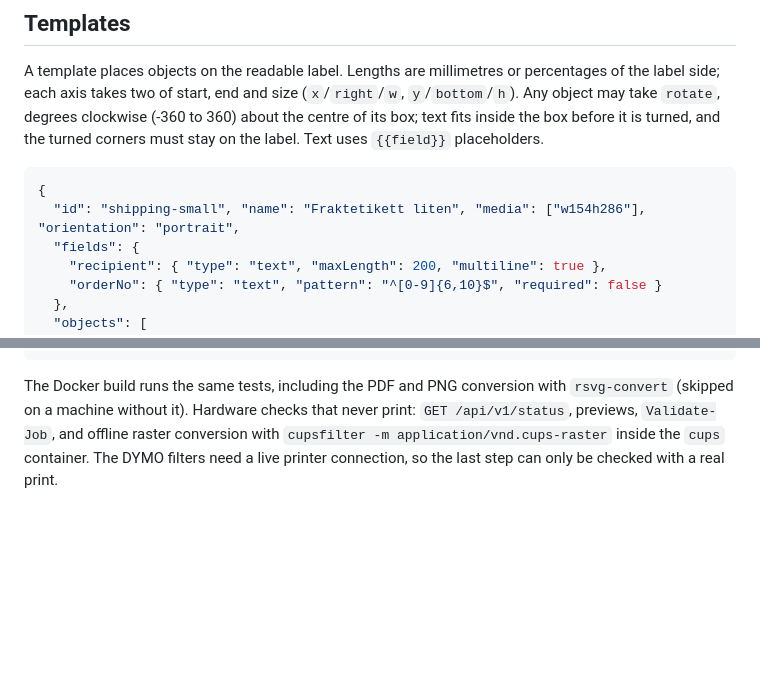
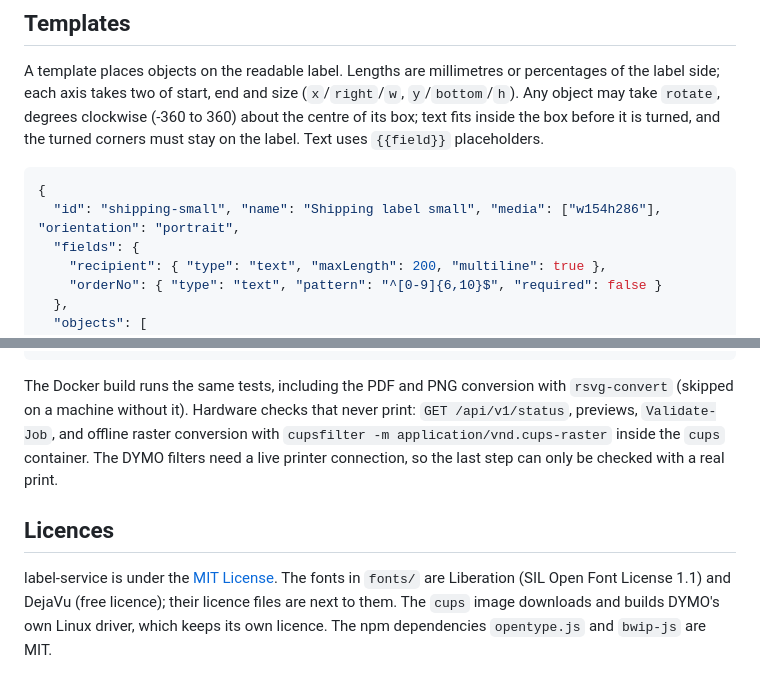
Before and after one commit to Snille/label-service, a Markdown page: README.md, 2 parts joined by grey strips. Rendered like a GitHub page; blank space fills up the shorter version.

````diff
--- a/README.md
+++ b/README.md
@@ -144,7 +161,7 @@ A template places objects on the readable label. Lengths are millimetres or perc
 
 ```json
 {
-  "id": "shipping-small", "name": "Fraktetikett liten", "media": ["w154h286"], "orientation": "portrait",
+  "id": "shipping-small", "name": "Shipping label small", "media": ["w154h286"], "orientation": "portrait",
   "fields": {
     "recipient": { "type": "text", "maxLength": 200, "multiline": true },
     "orderNo": { "type": "text", "pattern": "^[0-9]{6,10}$", "required": false }
@@ -208,3 +225,7 @@ node src/cli.js restore <backup> <new-database>
 ```
 
 The Docker build runs the same tests, including the PDF and PNG conversion with `rsvg-convert` (skipped on a machine without it). Hardware checks that never print: `GET /api/v1/status`, previews, `Validate-Job`, and offline raster conversion with `cupsfilter -m application/vnd.cups-raster` inside the `cups` container. The DYMO filters need a live printer connection, so the last step can only be checked with a real print.
+
+## Licences
+
+label-service is under the [MIT License](LICENSE). The fonts in `fonts/` are Liberation (SIL Open Font License 1.1) and DejaVu (free licence); their licence files are next to them. The `cups` image downloads and builds DYMO's own Linux driver, which keeps its own licence. The npm dependencies `opentype.js` and `bwip-js` are MIT.
````
Also changed, not shown: other parts of README.md (+24 -7 lines), docs/HISTORY.md (+9 -0 lines), docs/screenshots/admin.png (added), docs/screenshots/label-studio-editor.png (added), 3 other files.
